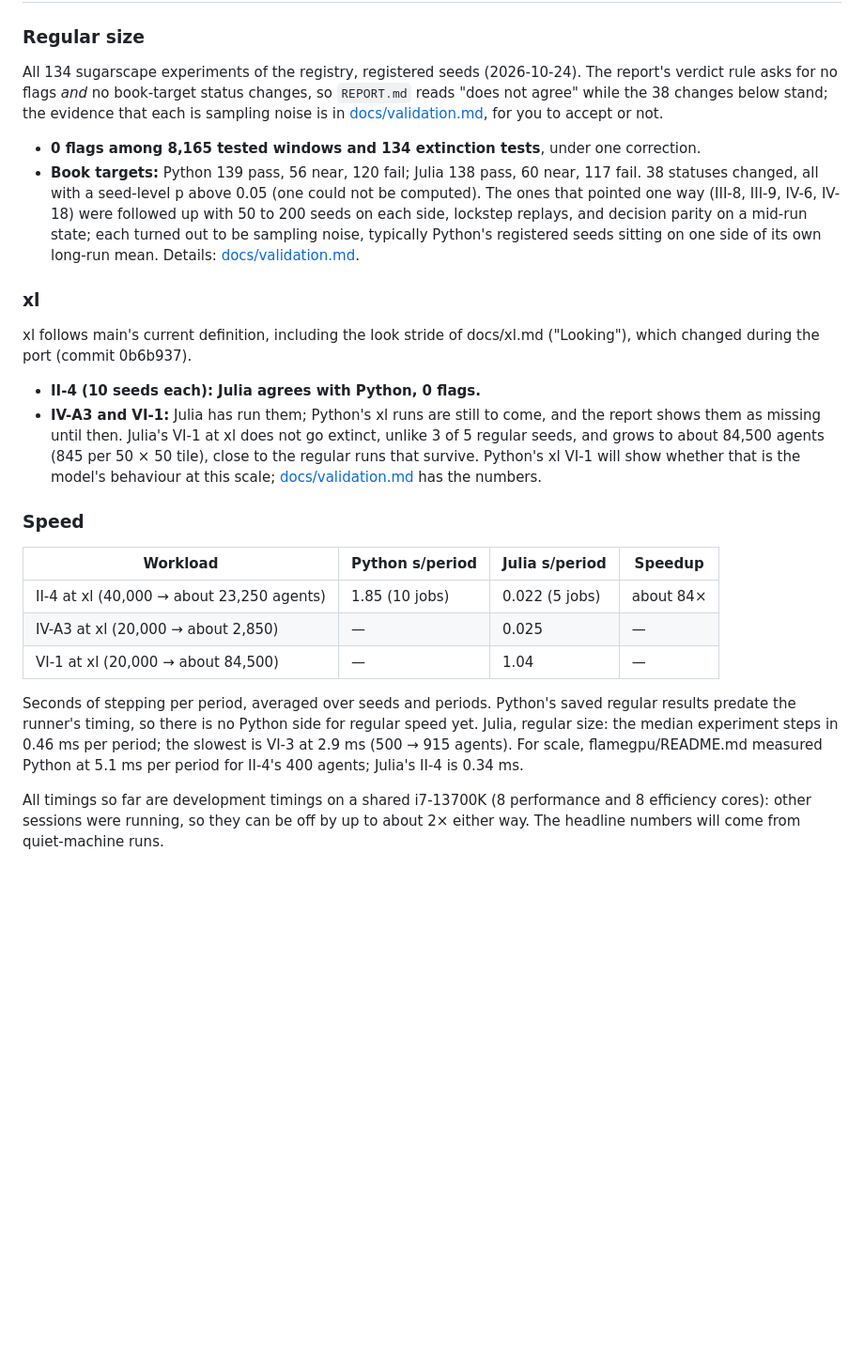
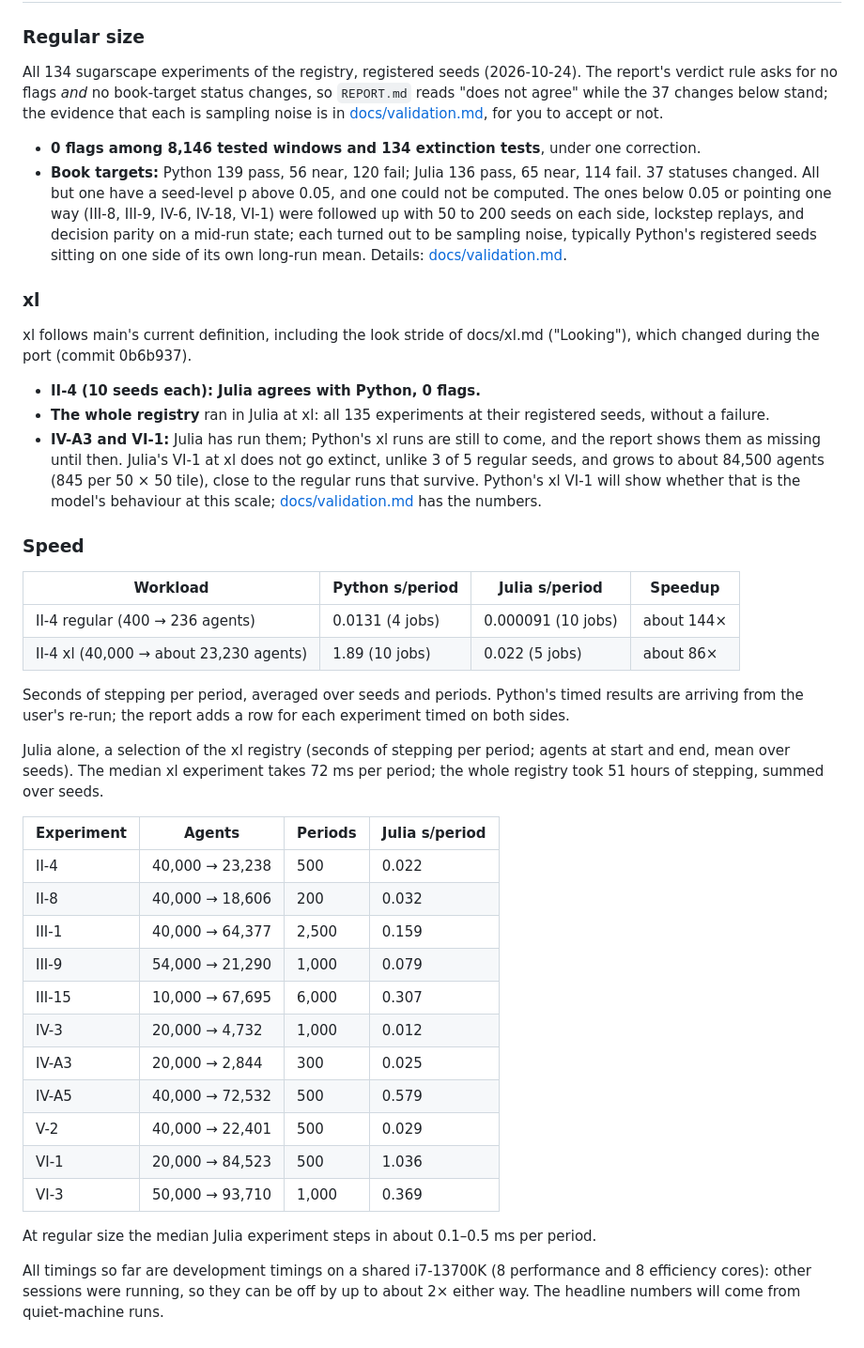
Before and after one commit to vaatveit/Sugarscape2026, a Markdown page: julia/README.md, the part around the change. Shown at 94% size. Rendered like a GitHub page; blank space fills up the shorter version.

Commit message:
Julia: full xl registry, refreshed timings, first timed Python comparison
Co-Authored-By: Claude Opus 5.5 <noreply@anthropic.com>

```diff
--- a/julia/README.md
+++ b/julia/README.md
@@ -107,13 +107,13 @@ None of these changes a distribution; the lockstep tests show the rules match pe
 ### Regular size
 
 All 134 sugarscape experiments of the registry, registered seeds (2026-10-24). The report's verdict rule asks for no
-flags *and* no book-target status changes, so `REPORT.md` reads "does not agree" while the 38 changes below stand;
+flags *and* no book-target status changes, so `REPORT.md` reads "does not agree" while the 37 changes below stand;
 the evidence that each is sampling noise is in [docs/validation.md](docs/validation.md), for you to accept or not.
 
-- **0 flags among 8,165 tested windows and 134 extinction tests**, under one correction.
-- **Book targets:** Python 139 pass, 56 near, 120 fail; Julia 138 pass, 60 near, 117 fail. 38 statuses changed,
-  all with a seed-level p above 0.05 (one could not be computed). The ones that pointed one way (III-8, III-9,
-  IV-6, IV-18) were followed up with 50 to 200 seeds on each side, lockstep replays, and decision parity on a
+- **0 flags among 8,146 tested windows and 134 extinction tests**, under one correction.
+- **Book targets:** Python 139 pass, 56 near, 120 fail; Julia 136 pass, 65 near, 114 fail. 37 statuses changed.
+  All but one have a seed-level p above 0.05, and one could not be computed. The ones below 0.05 or pointing one
+  way (III-8, III-9, IV-6, IV-18, VI-1) were followed up with 50 to 200 seeds on each side, lockstep replays, and decision parity on a
   mid-run state; each turned out to be sampling noise, typically Python's registered seeds sitting on one side of
   its own long-run mean. Details: [docs/validation.md](docs/validation.md).
 
@@ -123,6 +123,7 @@ xl follows main's current definition, including the look stride of docs/xl.md ("
 the port (commit 0b6b937).
 
 - **II-4 (10 seeds each): Julia agrees with Python, 0 flags.**
+- **The whole registry** ran in Julia at xl: all 135 experiments at their registered seeds, without a failure.
 - **IV-A3 and VI-1:** Julia has run them; Python's xl runs are still to come, and the report shows them as missing
   until then. Julia's VI-1 at xl does not go extinct, unlike 3 of 5 regular seeds, and grows to about 84,500 agents
   (845 per 50 × 50 tile), close to the regular runs that survive. Python's xl VI-1 will show whether that is the
@@ -132,14 +133,31 @@ the port (commit 0b6b937).
 
 | Workload | Python s/period | Julia s/period | Speedup |
 |---|---|---|---|
-| II-4 at xl (40,000 → about 23,250 agents) | 1.85 (10 jobs) | 0.022 (5 jobs) | about 84× |
-| IV-A3 at xl (20,000 → about 2,850) | — | 0.025 | — |
-| VI-1 at xl (20,000 → about 84,500) | — | 1.04 | — |
+| II-4 regular (400 → 236 agents) | 0.0131 (4 jobs) | 0.000091 (10 jobs) | about 144× |
+| II-4 xl (40,000 → about 23,230 agents) | 1.89 (10 jobs) | 0.022 (5 jobs) | about 86× |
 
-Seconds of stepping per period, averaged over seeds and periods. Python's saved regular results predate the runner's
-timing, so there is no Python side for regular speed yet. Julia, regular size: the median experiment steps in 0.46
-ms per period; the slowest is VI-3 at 2.9 ms (500 → 915 agents). For scale, flamegpu/README.md measured Python at
-5.1 ms per period for II-4's 400 agents; Julia's II-4 is 0.34 ms.
+Seconds of stepping per period, averaged over seeds and periods. Python's timed results are arriving from the
+user's re-run; the report adds a row for each experiment timed on both sides.
+
+Julia alone, a selection of the xl registry (seconds of stepping per period; agents at start and end, mean over
+seeds). The median xl experiment takes 72 ms per period; the whole registry took 51 hours of stepping, summed over
+seeds.
+
+| Experiment | Agents | Periods | Julia s/period |
+|---|---|---|---|
+| II-4 | 40,000 → 23,238 | 500 | 0.022 |
+| II-8 | 40,000 → 18,606 | 200 | 0.032 |
+| III-1 | 40,000 → 64,377 | 2,500 | 0.159 |
+| III-9 | 54,000 → 21,290 | 1,000 | 0.079 |
+| III-15 | 10,000 → 67,695 | 6,000 | 0.307 |
+| IV-3 | 20,000 → 4,732 | 1,000 | 0.012 |
+| IV-A3 | 20,000 → 2,844 | 300 | 0.025 |
+| IV-A5 | 40,000 → 72,532 | 500 | 0.579 |
+| V-2 | 40,000 → 22,401 | 500 | 0.029 |
+| VI-1 | 20,000 → 84,523 | 500 | 1.036 |
+| VI-3 | 50,000 → 93,710 | 1,000 | 0.369 |
+
+At regular size the median Julia experiment steps in about 0.1–0.5 ms per period.
 
 All timings so far are development timings on a shared i7-13700K (8 performance and 8 efficiency cores): other
 sessions were running, so they can be off by up to about 2× either way. The headline numbers will come from
```
Also changed, not shown: README.md (+3 -3 lines), julia/docs/validation.md (+24 -0 lines).
